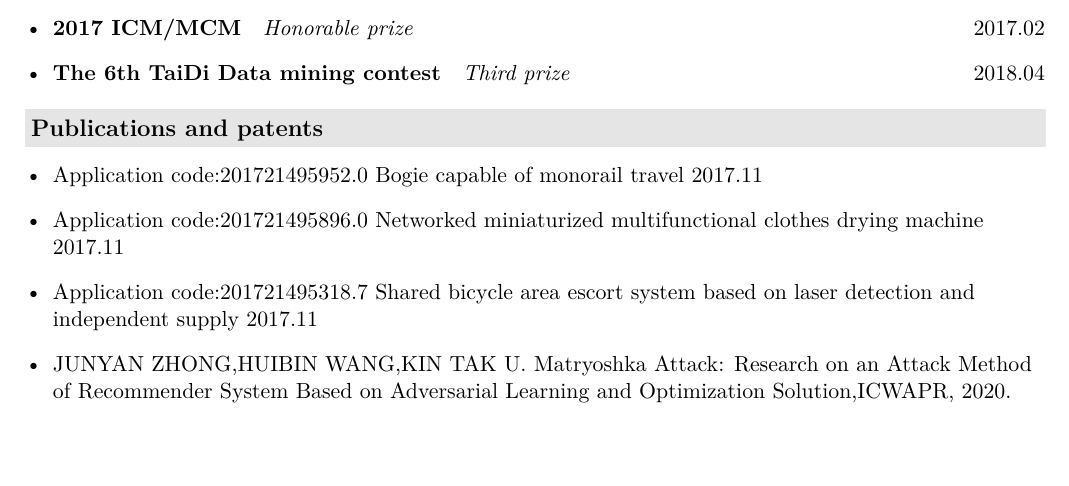
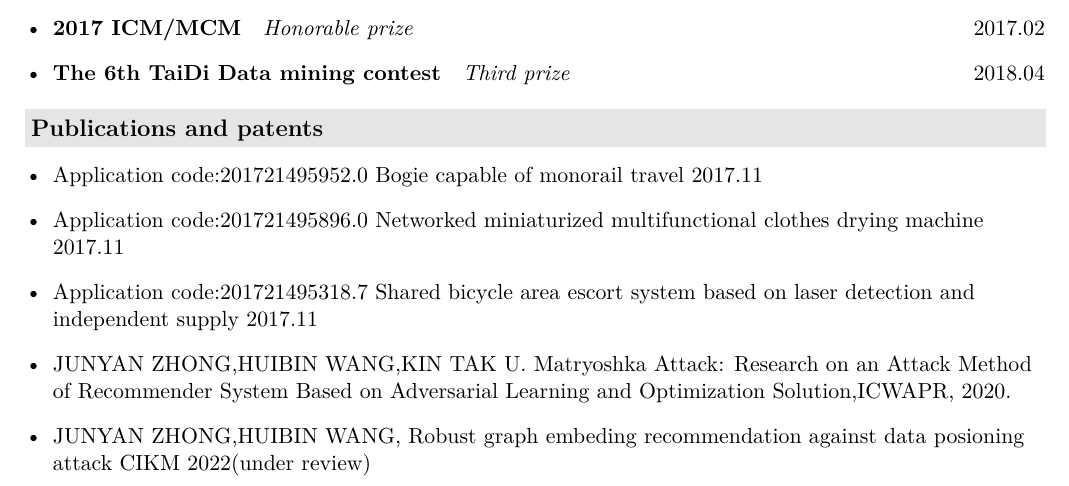
Before and after one commit to marc-zhong-35/my-resume-master-english-version, a LaTeX CV (resume.tex, which reads description/awards.tex): part of page 3 of 3, cut so that both start at the same text, the shorter picture padded with empty space. Compiled offline with XeLaTeX.

Commit message:
Update awards.tex

```diff
--- a/description/awards.tex
+++ b/description/awards.tex
@@ -13,4 +13,6 @@
     \item {Application code:201721495318.7 Shared bicycle area escort system based
 on laser detection and independent supply 2017.11}
      \item {JUNYAN ZHONG,HUIBIN WANG,KIN TAK U. Matryoshka Attack: Research on an Attack Method of Recommender System Based on Adversarial Learning and Optimization Solution,ICWAPR, 2020. }
+     \item{JUNYAN ZHONG,HUIBIN WANG, Robust graph embeding recommendation against data posioning attack CIKM 2022(under review)
+}
   \end{itemize}
```
